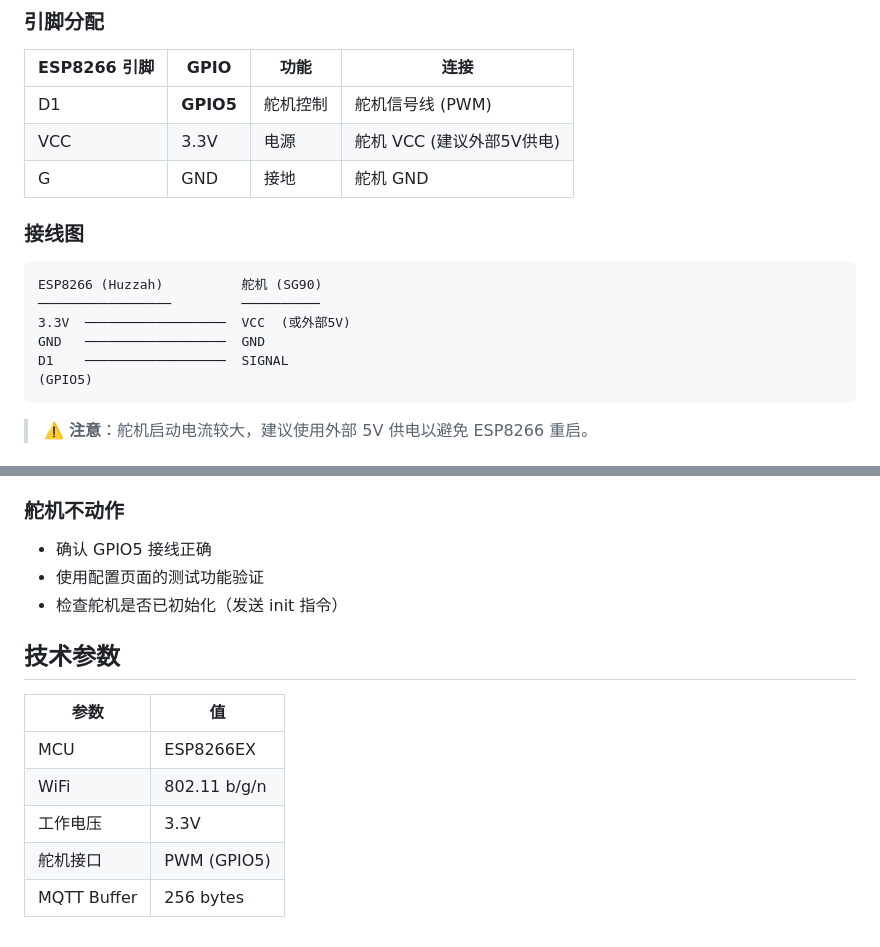
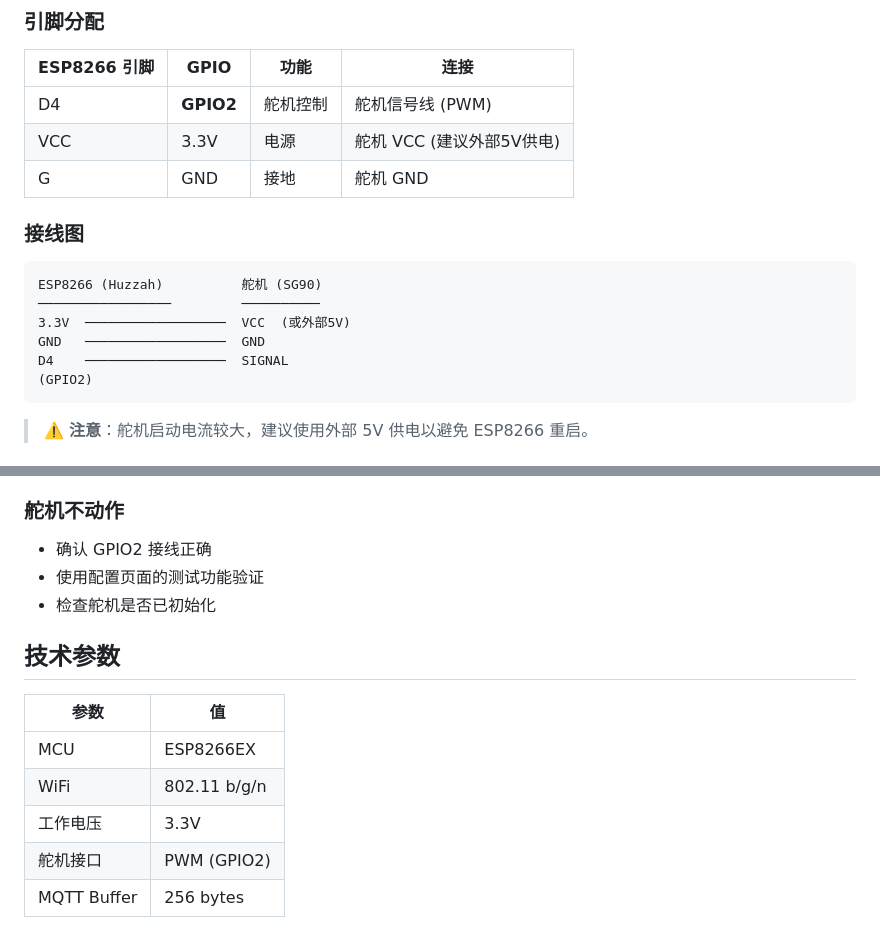
Before and after one commit to DoLovya/door-clicker, a Markdown page: door-clicker-firmware/README.md, 2 parts joined by grey strips. GitHub-like rendering.

Commit message:
docs: 将舵机信号线引脚从GPIO5(D1)更新为GPIO2(D4)
同步更新所有相关文档的引脚映射信息，覆盖主README、固件README及MQTT协议文档，修正错误的引脚标注

````diff
--- a/door-clicker-firmware/README.md
+++ b/door-clicker-firmware/README.md
@@ -8,7 +8,7 @@ ESP8266 固件，实现 WiFi 连接、MQTT 通信和舵机控制。
 
 | ESP8266 引脚 | GPIO | 功能 | 连接 |
 |-------------|------|------|------|
-| D1 | **GPIO5** | 舵机控制 | 舵机信号线 (PWM) |
+| D4 | **GPIO2** | 舵机控制 | 舵机信号线 (PWM) |
 | VCC | 3.3V | 电源 | 舵机 VCC (建议外部5V供电) |
 | G | GND | 接地 | 舵机 GND |
 
@@ -19,8 +19,8 @@ ESP8266 (Huzzah)          舵机 (SG90)
 ─────────────────         ──────────
 3.3V  ──────────────────  VCC  (或外部5V)
 GND   ──────────────────  GND
-D1    ──────────────────  SIGNAL
-(GPIO5)
+D4    ──────────────────  SIGNAL
+(GPIO2)
 ```
 
 > ⚠️ **注意**：舵机启动电流较大，建议使用外部 5V 供电以避免 ESP8266 重启。
@@ -177,9 +177,9 @@ door-clicker-firmware/
 
 ### 舵机不动作
 
-- 确认 GPIO5 接线正确
+- 确认 GPIO2 接线正确
 - 使用配置页面的测试功能验证
-- 检查舵机是否已初始化（发送 init 指令）
+- 检查舵机是否已初始化
 
 ## 技术参数
 
@@ -188,5 +188,5 @@ door-clicker-firmware/
 | MCU | ESP8266EX |
 | WiFi | 802.11 b/g/n |
 | 工作电压 | 3.3V |
-| 舵机接口 | PWM (GPIO5) |
+| 舵机接口 | PWM (GPIO2) |
 | MQTT Buffer | 256 bytes |
````
Also changed, not shown: README.md (+2 -2 lines), door-clicker-firmware/docs/mqtt-protocol.md (+2 -2 lines).
